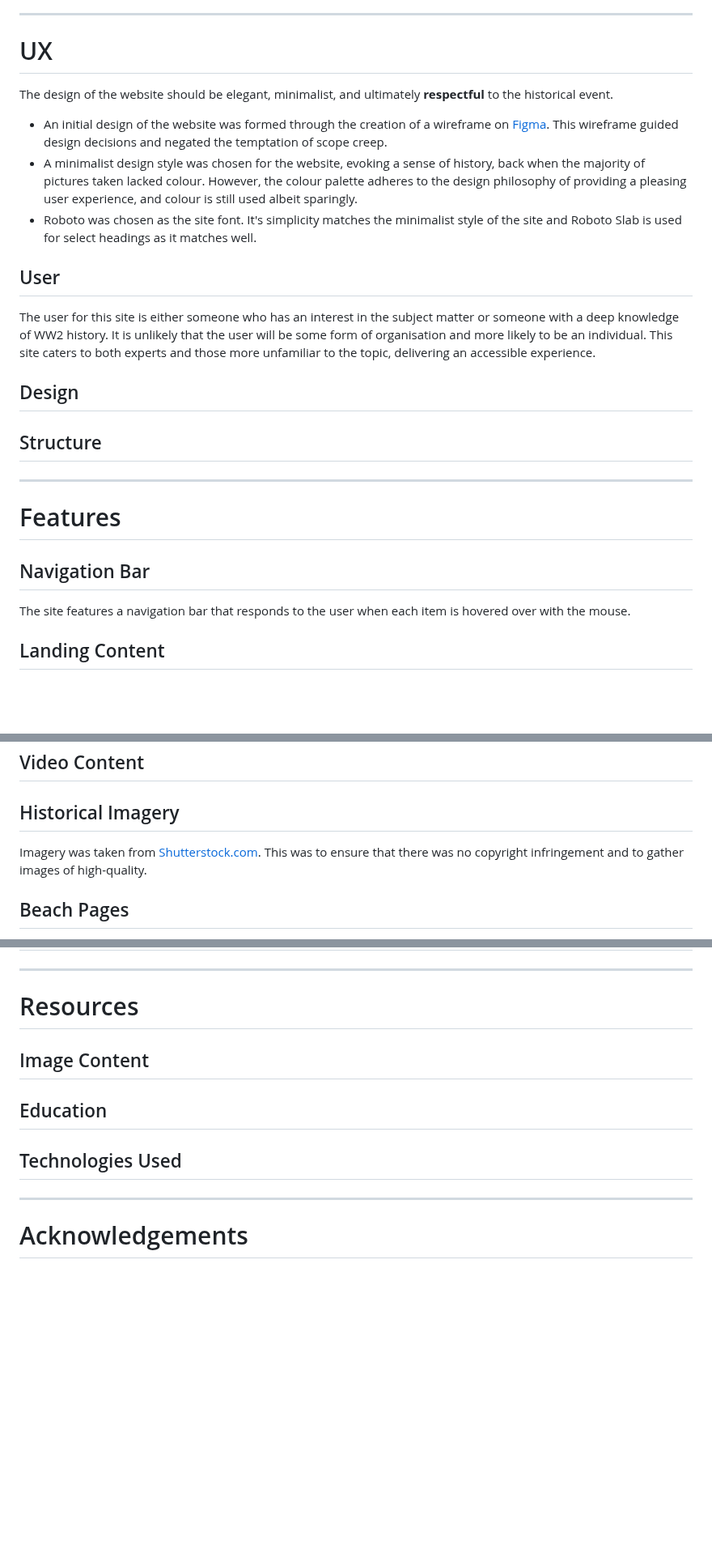
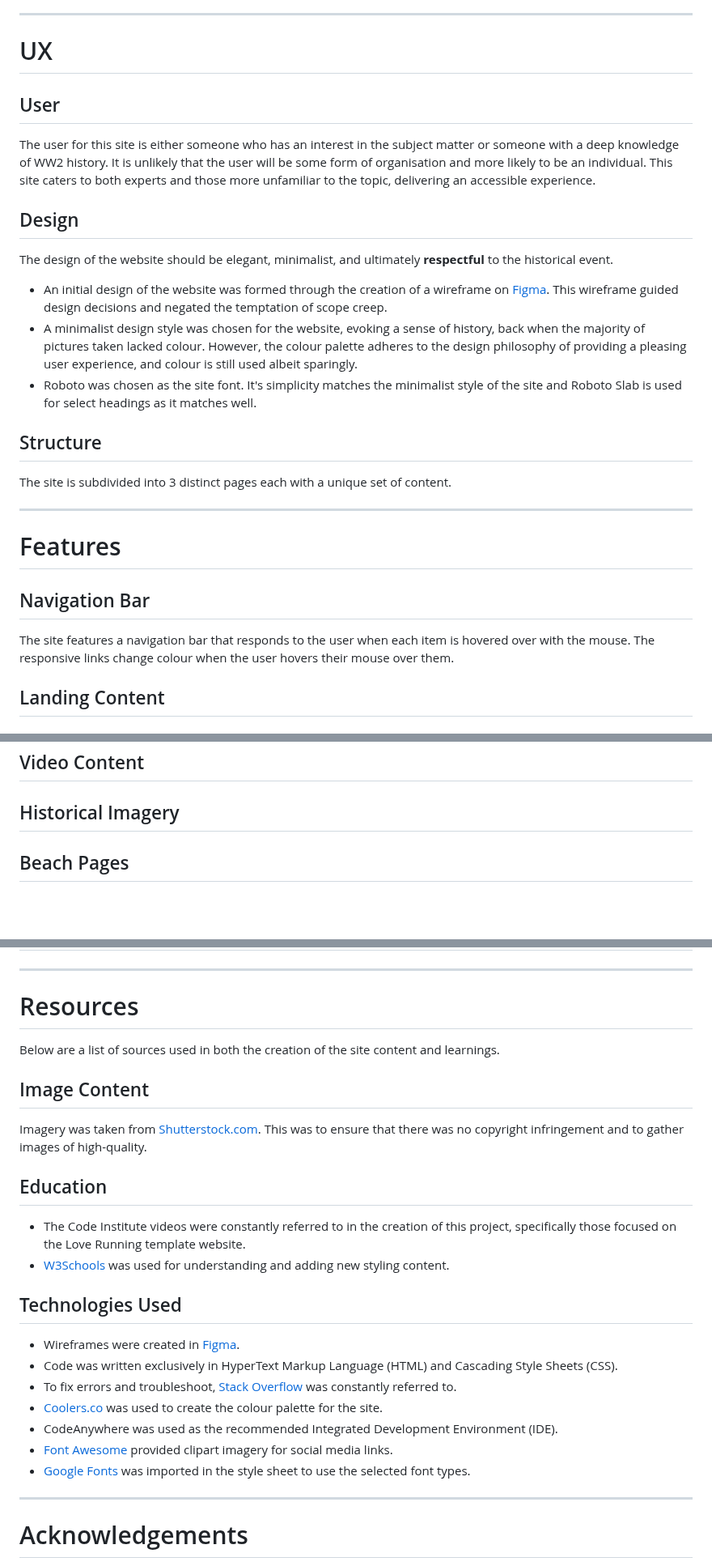
Before and after one commit to jlawson-design/d-day-website, a Markdown page: README.md, 3 parts joined by grey strips. Shown at 81% size. Rendered like a GitHub page; blank space fills up the shorter version.

Commit message:
feat: README additions to Resources

```diff
--- a/README.md
+++ b/README.md
@@ -42,19 +42,19 @@ ___
 
 # UX
 
+## User
+
+The user for this site is either someone who has an interest in the subject matter or someone with a deep knowledge of WW2 history. It is unlikely that the user will be some form of organisation and more likely to be an individual. This site caters to both experts and those more unfamiliar to the topic, delivering an accessible experience.
+
+## Design
 The design of the website should be elegant, minimalist, and ultimately **respectful** to the historical event.
 
 - An initial design of the website was formed through the creation of a wireframe on [Figma](https://www.figma.com/). This wireframe guided design decisions and negated the temptation of scope creep.
 - A minimalist design style was chosen for the website, evoking a sense of history, back when the majority of pictures taken lacked colour. However, the colour palette adheres to the design philosophy of providing a pleasing user experience, and colour is still used albeit sparingly.
 - Roboto was chosen as the site font. It's simplicity matches the minimalist style of the site and Roboto Slab is used for select headings as it matches well.
 
-## User
-
-The user for this site is either someone who has an interest in the subject matter or someone with a deep knowledge of WW2 history. It is unlikely that the user will be some form of organisation and more likely to be an individual. This site caters to both experts and those more unfamiliar to the topic, delivering an accessible experience.
-
-## Design
-
 ## Structure
+The site is subdivided into 3 distinct pages each with a unique set of content.
 
 ___
 
@@ -62,7 +62,7 @@ ___
 
 ## Navigation Bar
 
-The site features a navigation bar that responds to the user when each item is hovered over with the mouse.
+The site features a navigation bar that responds to the user when each item is hovered over with the mouse. The responsive links change colour when the user hovers their mouse over them.
 
 ## Landing Content
 
@@ -81,7 +81,6 @@ This section allows users to get in touch by entering their details through a fo
 ## Video Content
 
 ## Historical Imagery
-Imagery was taken from [Shutterstock.com](https://www.shutterstock.com/). This was to ensure that there was no copyright infringement and to gather images of high-quality.
 
 ## Beach Pages
 
@@ -111,13 +110,23 @@ One bug that occured early on in the project creation was when the project would
 ___
 
 # Resources
+Below are a list of sources used in both the creation of the site content and learnings.
 
 ## Image Content
+Imagery was taken from [Shutterstock.com](https://www.shutterstock.com/). This was to ensure that there was no copyright infringement and to gather images of high-quality.
 
 ## Education
+- The Code Institute videos were constantly referred to in the creation of this project, specifically those focused on the Love Running template website.
+- [W3Schools](https://www.w3schools.com/) was used for understanding and adding new styling content.
 
 ## Technologies Used
-
+- Wireframes were created in [Figma](https://www.figma.com/).
+- Code was written exclusively in HyperText Markup Language (HTML) and Cascading Style Sheets (CSS).
+- To fix errors and troubleshoot, [Stack Overflow](https://stackoverflow.com/) was constantly referred to.
+- [Coolers.co](https://coolors.co/) was used to create the colour palette for the site.
+- CodeAnywhere was used as the recommended Integrated Development Environment (IDE).
+- [Font Awesome](https://fontawesome.com/) provided clipart imagery for social media links.
+- [Google Fonts](https://fonts.google.com/) was imported in the style sheet to use the selected font types.
 ___
 
 # Acknowledgements
```
